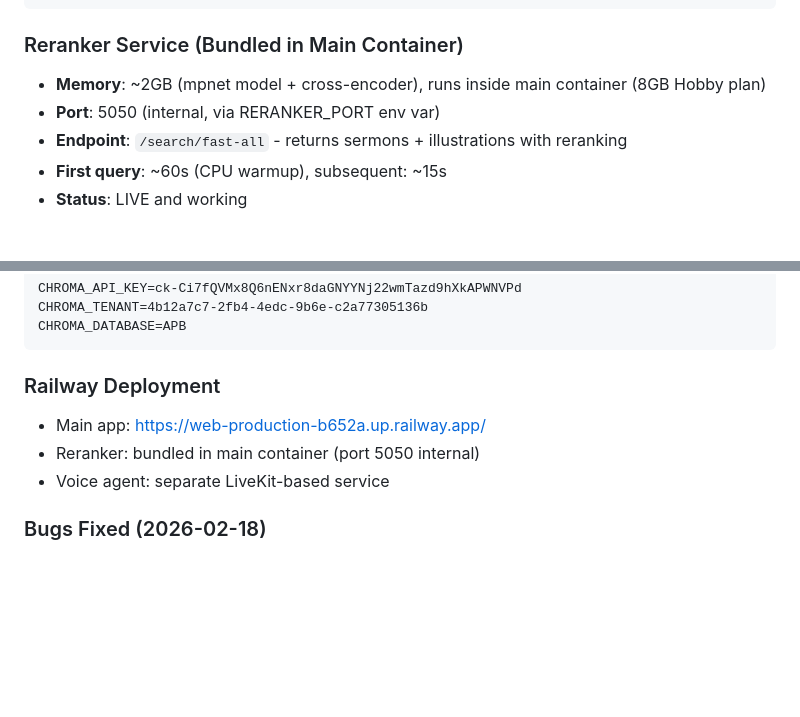
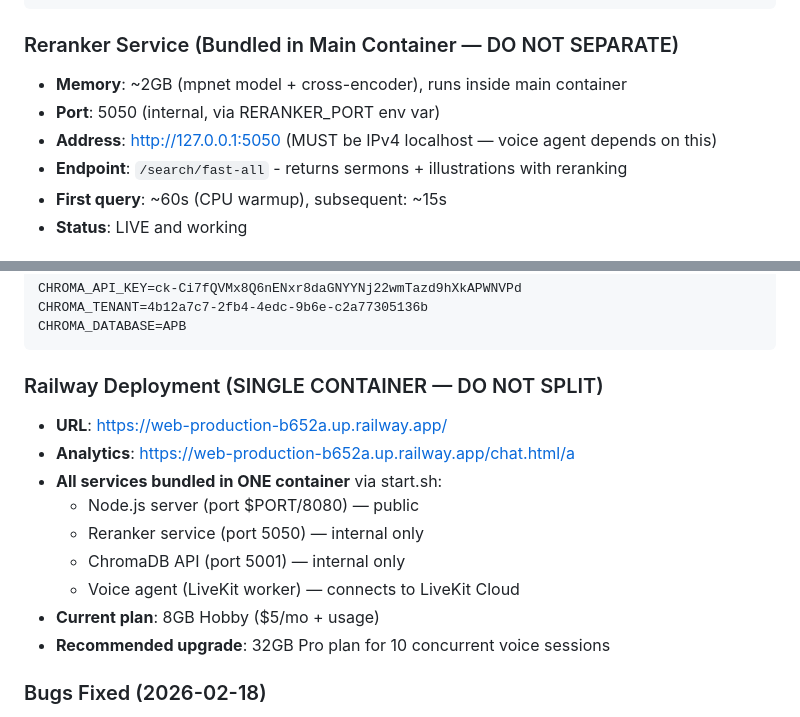
Before and after one commit to ValtronXRP/church-grok-chat, a Markdown page: CLAUDE.md, 2 parts joined by grey strips. Rendered like a GitHub page; blank space fills up the shorter version.

````diff
--- a/CLAUDE.md
+++ b/CLAUDE.md
@@ -56,9 +104,10 @@ Frontend (chat.html) ─┬─ Text Chat ──→ server.js ──→ reranker_
                       └─ Illustration Clips (right sidebar) ──→ /api/clips ──→ ChromaDB illustrations_v5
 ```
 
-### Reranker Service (Bundled in Main Container)
-- **Memory**: ~2GB (mpnet model + cross-encoder), runs inside main container (8GB Hobby plan)
+### Reranker Service (Bundled in Main Container — DO NOT SEPARATE)
+- **Memory**: ~2GB (mpnet model + cross-encoder), runs inside main container
 - **Port**: 5050 (internal, via RERANKER_PORT env var)
+- **Address**: http://127.0.0.1:5050 (MUST be IPv4 localhost — voice agent depends on this)
 - **Endpoint**: `/search/fast-all` - returns sermons + illustrations with reranking
 - **First query**: ~60s (CPU warmup), subsequent: ~15s
 - **Status**: LIVE and working
@@ -191,10 +240,16 @@ CHROMA_TENANT=4b12a7c7-2fb4-4edc-9b6e-c2a77305136b
 CHROMA_DATABASE=APB
 ```
 
-### Railway Deployment
-- Main app: https://web-production-b652a.up.railway.app/
-- Reranker: bundled in main container (port 5050 internal)
-- Voice agent: separate LiveKit-based service
+### Railway Deployment (SINGLE CONTAINER — DO NOT SPLIT)
+- **URL**: https://web-production-b652a.up.railway.app/
+- **Analytics**: https://web-production-b652a.up.railway.app/chat.html/a
+- **All services bundled in ONE container** via start.sh:
+  - Node.js server (port $PORT/8080) — public
+  - Reranker service (port 5050) — internal only
+  - ChromaDB API (port 5001) — internal only
+  - Voice agent (LiveKit worker) — connects to LiveKit Cloud
+- **Current plan**: 8GB Hobby ($5/mo + usage)
+- **Recommended upgrade**: 32GB Pro plan for 10 concurrent voice sessions
 
 ### Bugs Fixed (2026-02-18)
 1. **Chunk timestamps stuck at 0-25s**: `chunk_segments()` overlap logic never reset `current_start_sec`. Rewrote with `next_start_sec` tracking.
````
Also changed, not shown: other parts of CLAUDE.md (+49 -1 lines).
